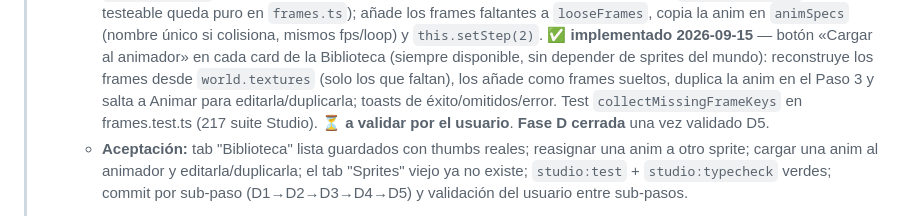
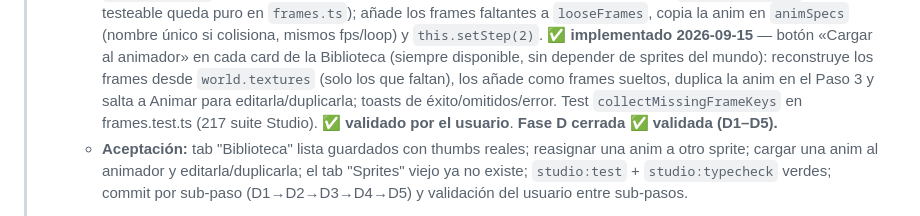
Before and after one commit to CHIMIgb/Iliac-Engine, a Markdown page: SPRITE_TOOL_PLAN.md, the part around the change. Rendered like a GitHub page.

Commit message:
feat: Fase D cerrada — D1-D5 validados por el usuario (Biblioteca del Sprite Tool)

```diff
--- a/SPRITE_TOOL_PLAN.md
+++ b/SPRITE_TOOL_PLAN.md
@@ -522,8 +522,8 @@ playtest (F5) muestra al guardia animado en la demo; validación del motor pasa
 >     reconstruye los frames desde `world.textures` (solo los que faltan),
 >     los añade como frames sueltos, duplica la anim en el Paso 3 y salta a
 >     Animar para editarla/duplicarla; toasts de éxito/omitidos/error. Test
->     `collectMissingFrameKeys` en frames.test.ts (217 suite Studio). ⏳ **a
->     validar por el usuario**. **Fase D cerrada** una vez validado D5.
+>     `collectMissingFrameKeys` en frames.test.ts (217 suite Studio). ✅ **validado por el usuario**.
+>     **Fase D cerrada ✅ validada (D1–D5).**
 >   - **Aceptación:** tab "Biblioteca" lista guardados con thumbs reales; reasignar
 >     una anim a otro sprite; cargar una anim al animador y editarla/duplicarla; el tab
 >     "Sprites" viejo ya no existe; `studio:test` + `studio:typecheck` verdes; commit
```
Also changed, not shown: ROADMAP.md (+1 -1 lines).
